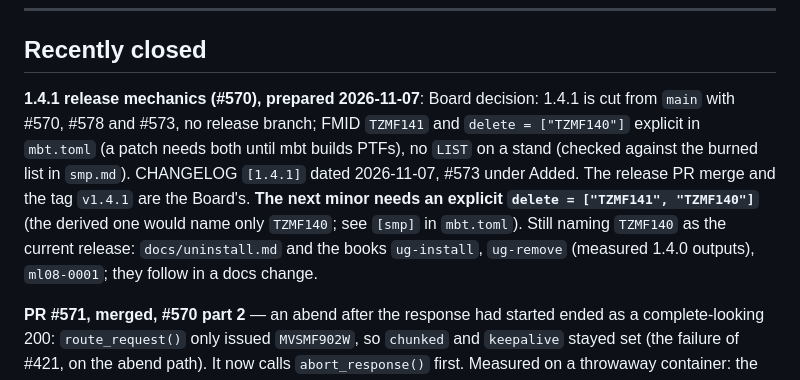
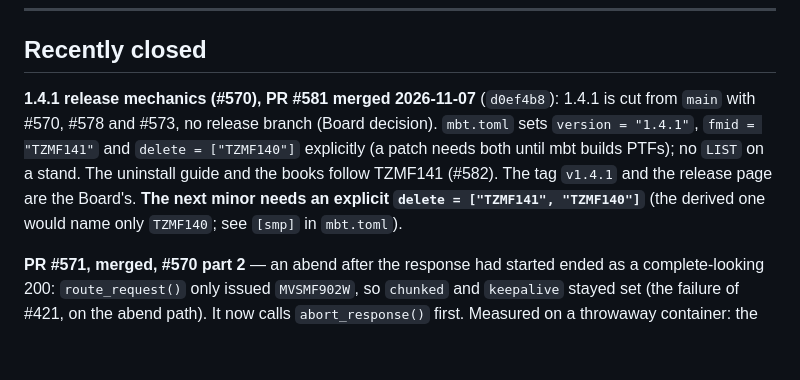
Before and after one commit to mvslovers/mvsmf, a Markdown page: TODO.md, the part around the change. Drawn GitHub-style; blank space fills up the shorter version.

Commit message:
TODO: 1.4.1 release mechanics are merged, uninstall guide and books follow TZMF141 (#570)

```diff
--- a/TODO.md
+++ b/TODO.md
@@ -549,15 +549,14 @@ policy vacuum.
 
 ## Recently closed
 
-**1.4.1 release mechanics (#570), prepared 2026-11-07**: Board decision: 1.4.1 is cut from `main` with #570, #578 and #573, no release branch;
-FMID `TZMF141` and `delete = ["TZMF140"]` explicit in `mbt.toml` (a patch needs
-both until mbt builds PTFs), no `LIST` on a stand (checked against the burned
-list in `smp.md`). CHANGELOG `[1.4.1]` dated 2026-11-07, #573 under Added. The
-release PR merge and the tag `v1.4.1` are the Board's. **The next minor needs an
-explicit `delete = ["TZMF141", "TZMF140"]`** (the derived one would name only
-`TZMF140`; see `[smp]` in `mbt.toml`). Still naming `TZMF140` as the current
-release: `docs/uninstall.md` and the books `ug-install`, `ug-remove` (measured
-1.4.0 outputs), `ml08-0001`; they follow in a docs change.
+**1.4.1 release mechanics (#570), PR #581 merged 2026-11-07** (`d0ef4b8`):
+1.4.1 is cut from `main` with #570, #578 and #573, no release branch (Board
+decision). `mbt.toml` sets `version = "1.4.1"`, `fmid = "TZMF141"` and
+`delete = ["TZMF140"]` explicitly (a patch needs both until mbt builds PTFs);
+no `LIST` on a stand. The uninstall guide and the books follow TZMF141 (#582).
+The tag `v1.4.1` and the release page are the Board's. **The next minor needs
+an explicit `delete = ["TZMF141", "TZMF140"]`** (the derived one would name
+only `TZMF140`; see `[smp]` in `mbt.toml`).
 
 **PR #571, merged, #570 part 2** — an abend after the response had started ended as a
 complete-looking 200: `route_request()` only issued `MVSMF902W`, so `chunked`
```
